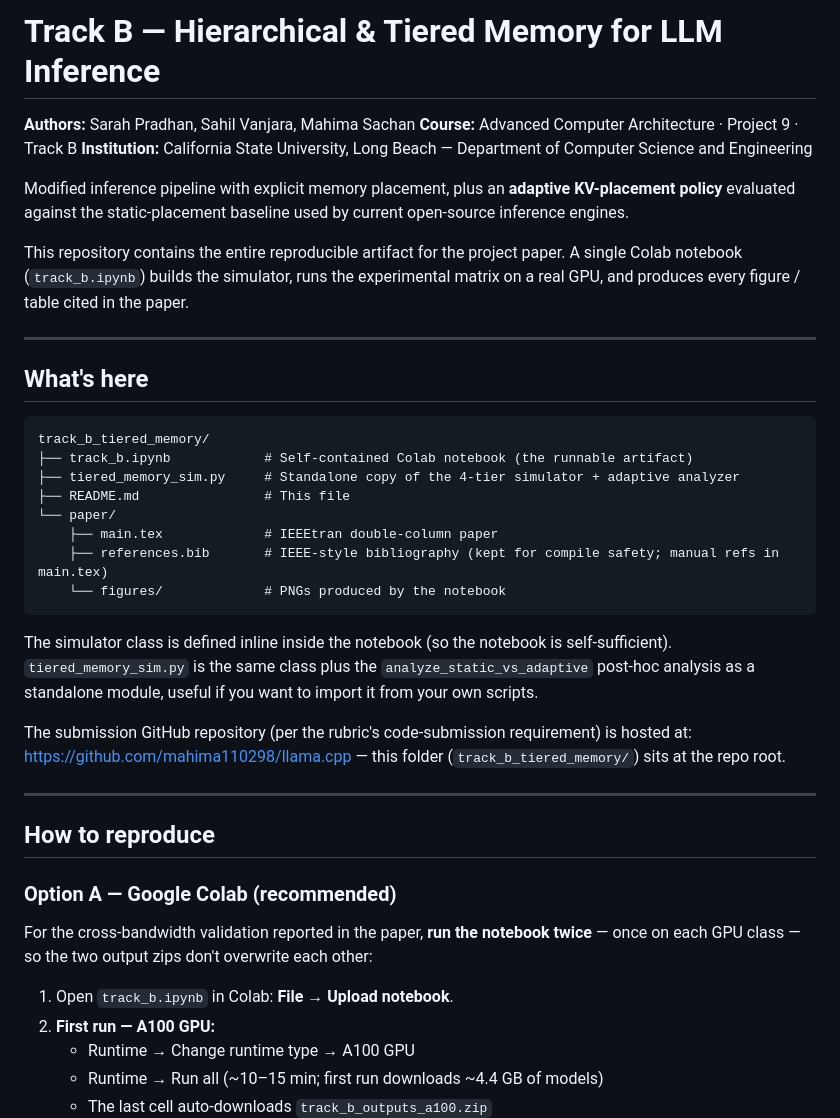
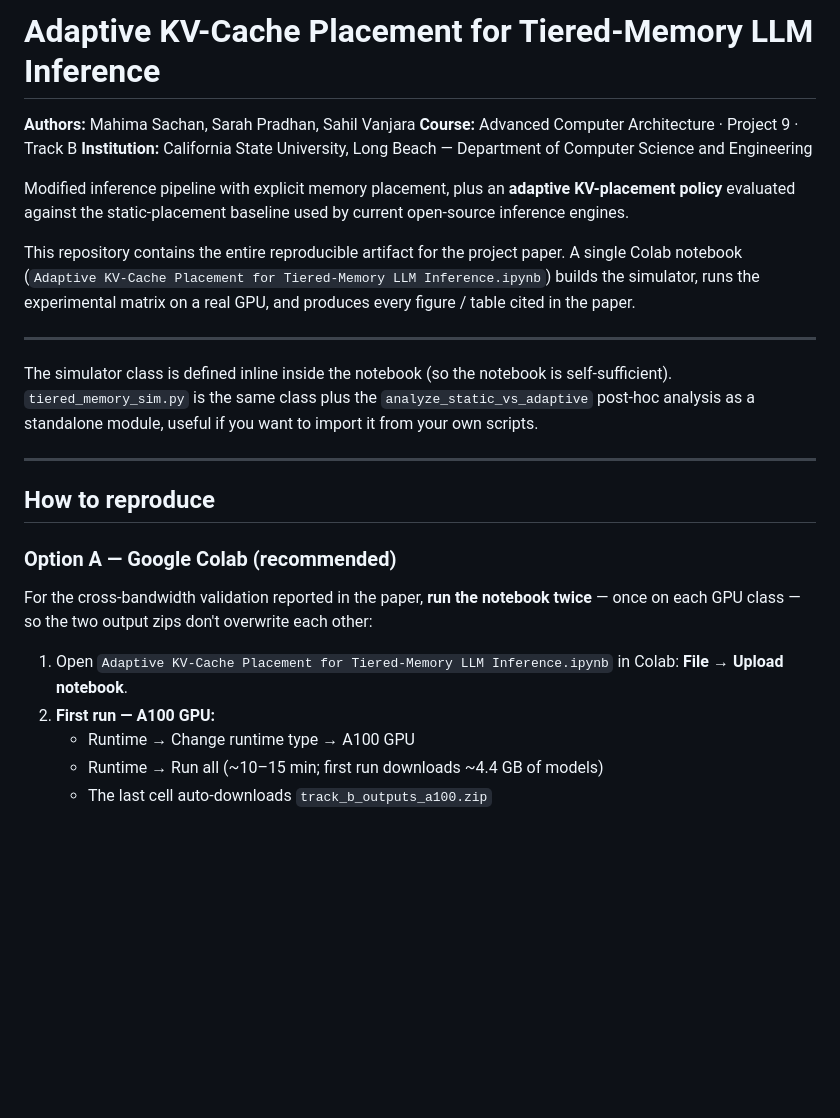
Before and after one commit to mahima110298/Adaptive-KV-Cache-Placement-for-Tiered-Memory-LLM-Inference, a Markdown page: README.md, the part around the change. GitHub-like rendering; blank space fills up the shorter version.

````diff
--- a/README.md
+++ b/README.md
@@ -1,31 +1,16 @@
-# Track B — Hierarchical & Tiered Memory for LLM Inference
+# Adaptive KV-Cache Placement for Tiered-Memory LLM Inference
 
-**Authors:** Sarah Pradhan, Sahil Vanjara, Mahima Sachan
+**Authors:** Mahima Sachan, Sarah Pradhan, Sahil Vanjara
 **Course:** Advanced Computer Architecture · Project 9 · Track B
 **Institution:** California State University, Long Beach — Department of Computer Science and Engineering
 
 Modified inference pipeline with explicit memory placement, plus an **adaptive KV-placement policy** evaluated against the static-placement baseline used by current open-source inference engines.
 
-This repository contains the entire reproducible artifact for the project paper. A single Colab notebook (`track_b.ipynb`) builds the simulator, runs the experimental matrix on a real GPU, and produces every figure / table cited in the paper.
+This repository contains the entire reproducible artifact for the project paper. A single Colab notebook (`Adaptive KV-Cache Placement for Tiered-Memory LLM Inference.ipynb`) builds the simulator, runs the experimental matrix on a real GPU, and produces every figure / table cited in the paper.
 
 ---
 
-## What's here
-
-```
-track_b_tiered_memory/
-├── track_b.ipynb            # Self-contained Colab notebook (the runnable artifact)
-├── tiered_memory_sim.py     # Standalone copy of the 4-tier simulator + adaptive analyzer
-├── README.md                # This file
-└── paper/
-    ├── main.tex             # IEEEtran double-column paper
-    ├── references.bib       # IEEE-style bibliography (kept for compile safety; manual refs in main.tex)
-    └── figures/             # PNGs produced by the notebook
-```
-
 The simulator class is defined inline inside the notebook (so the notebook is self-sufficient). `tiered_memory_sim.py` is the same class plus the `analyze_static_vs_adaptive` post-hoc analysis as a standalone module, useful if you want to import it from your own scripts.
-
-The submission GitHub repository (per the rubric's code-submission requirement) is hosted at: https://github.com/mahima110298/llama.cpp — this folder (`track_b_tiered_memory/`) sits at the repo root.
 
 ---
 
@@ -35,7 +20,7 @@ The submission GitHub repository (per the rubric's code-submission requirement)
 
 For the cross-bandwidth validation reported in the paper, **run the notebook twice** — once on each GPU class — so the two output zips don't overwrite each other:
 
-1. Open `track_b.ipynb` in Colab: **File → Upload notebook**.
+1. Open `Adaptive KV-Cache Placement for Tiered-Memory LLM Inference.ipynb` in Colab: **File → Upload notebook**.
 2. **First run — A100 GPU:**
    - Runtime → Change runtime type → A100 GPU
    - Runtime → Run all (~10–15 min; first run downloads ~4.4 GB of models)
````
